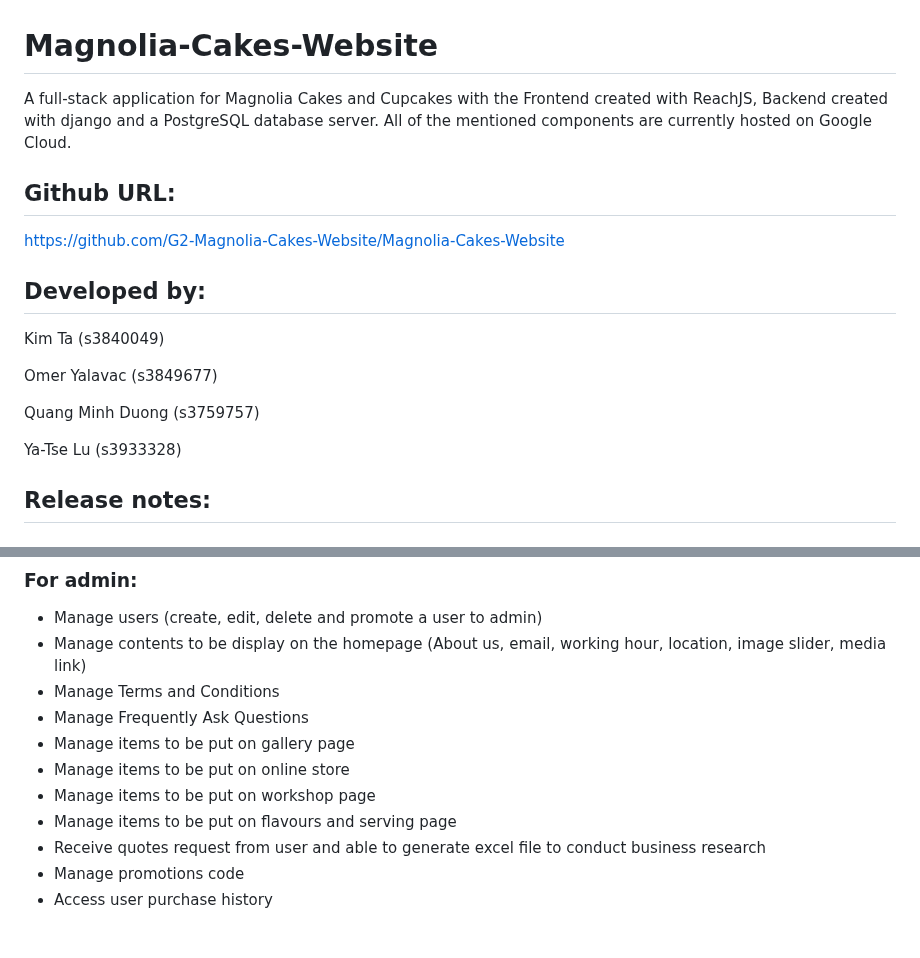
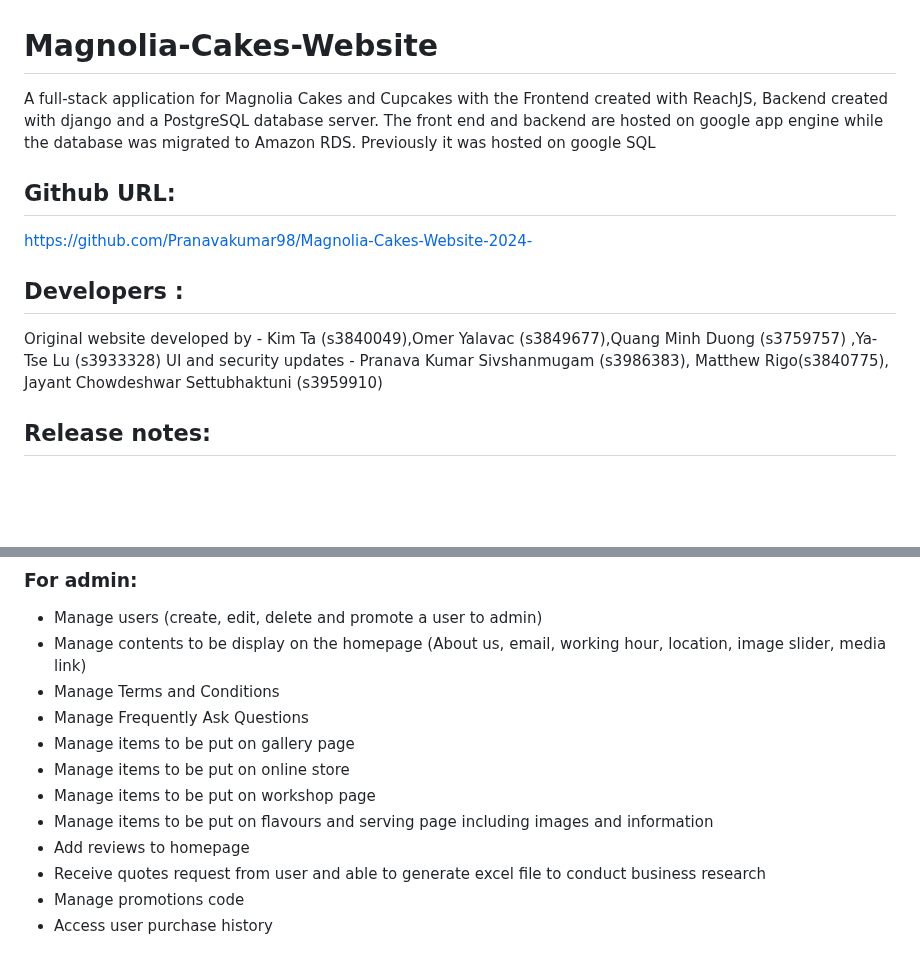
Before and after one commit to Pranavakumar98/Magnolia-Cakes-Website-2024-, a Markdown page: README.md, 2 parts joined by grey strips. Rendered like a GitHub page; blank space fills up the shorter version.

Commit message:
Uploaded new readme document
Signed-off-by: MattRig7 <mattrigo2872@gmail.com>

```diff
--- a/README.md
+++ b/README.md
@@ -1,21 +1,15 @@
 # Magnolia-Cakes-Website
 
-A full-stack application for Magnolia Cakes and Cupcakes with the Frontend created with ReachJS, Backend created with django and a PostgreSQL database server. All of the mentioned components are currently hosted on Google Cloud.
+A full-stack application for Magnolia Cakes and Cupcakes with the Frontend created with ReachJS, Backend created with django and a PostgreSQL database server. The front end and backend are hosted on google app engine while the database was migrated to Amazon RDS. Previously it was hosted on google SQL
 
 
 ## Github URL:
 
-https://github.com/G2-Magnolia-Cakes-Website/Magnolia-Cakes-Website
+https://github.com/Pranavakumar98/Magnolia-Cakes-Website-2024-
 
-## Developed by:
-
-Kim Ta (s3840049)
-
-Omer Yalavac (s3849677)
-
-Quang Minh Duong (s3759757)
-
-Ya-Tse Lu (s3933328)
+## Developers :
+Original website developed by - Kim Ta (s3840049),Omer Yalavac (s3849677),Quang Minh Duong (s3759757) ,Ya-Tse Lu (s3933328)
+UI and security updates - Pranava Kumar Sivshanmugam (s3986383), Matthew Rigo(s3840775), Jayant Chowdeshwar Settubhaktuni (s3959910)
 
 
 ## Release notes:
@@ -47,7 +41,8 @@ Ya-Tse Lu (s3933328)
 - Manage items to be put on gallery page
 - Manage items to be put on online store
 - Manage items to be put on workshop page
-- Manage items to be put on flavours and serving page
+- Manage items to be put on flavours and serving page including images and information
+- Add reviews to homepage
 - Receive quotes request from user and able to generate excel file to conduct business research
 - Manage promotions code
 - Access user purchase history
```
